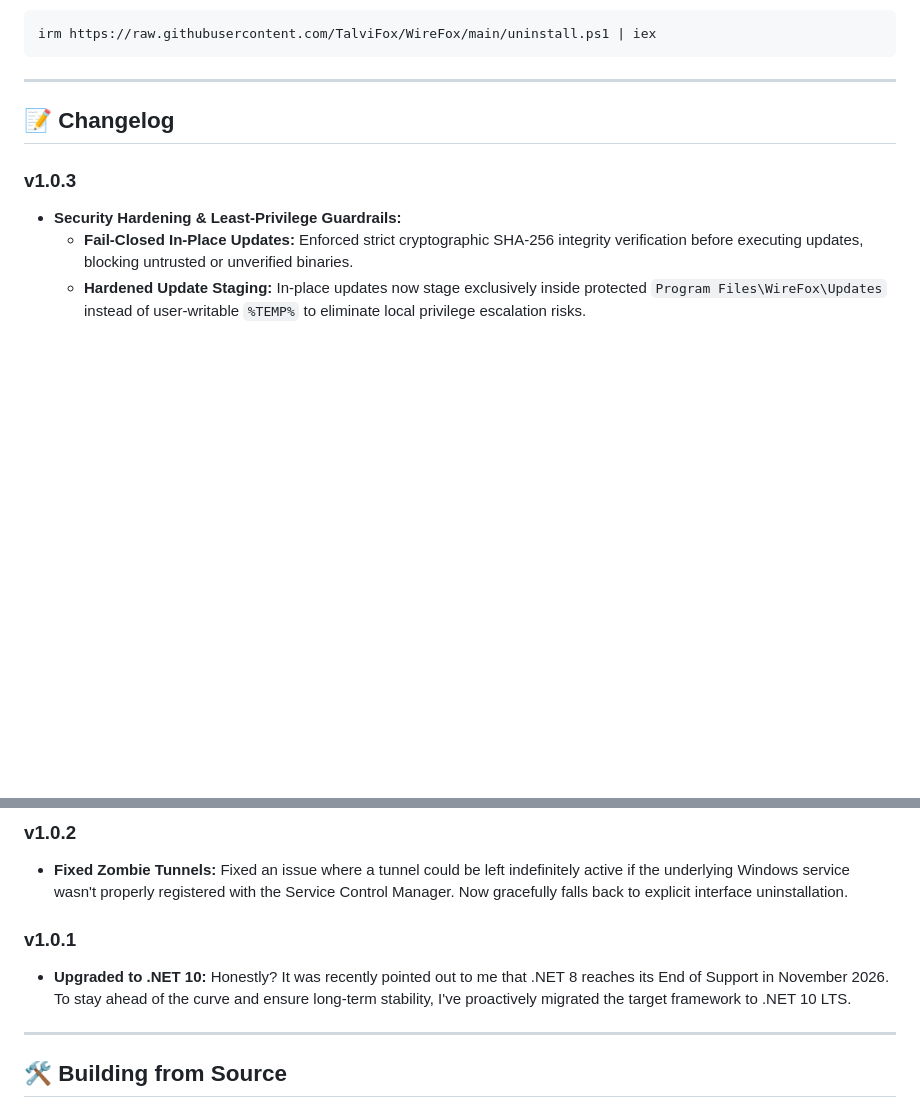
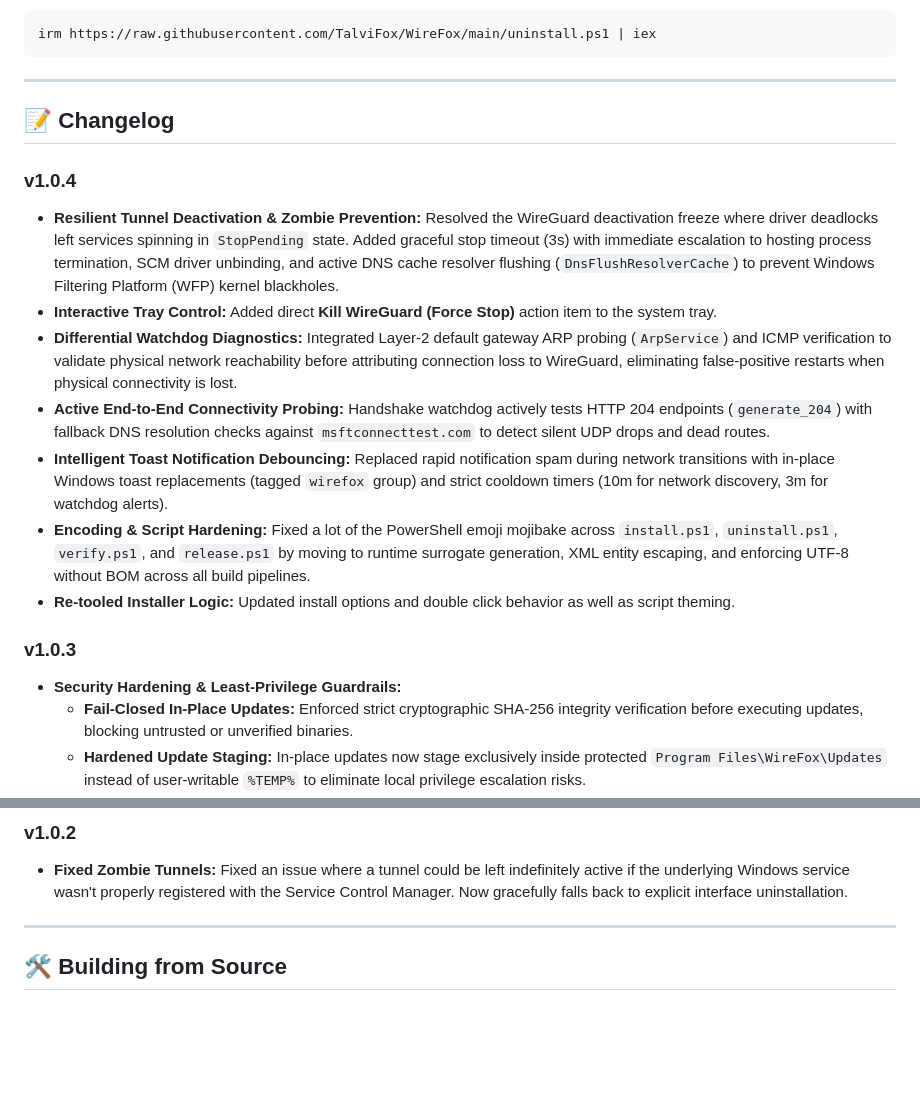
Before and after one commit to TalviFox/WireFox, a Markdown page: README.md, 2 parts joined by grey strips. Rendered like a GitHub page; blank space fills up the shorter version.

```diff
--- a/README.md
+++ b/README.md
@@ -89,6 +89,15 @@ irm https://raw.githubusercontent.com/TalviFox/WireFox/main/uninstall.ps1 | iex
 
 ## 📝 Changelog
 
+### v1.0.4
+- **Resilient Tunnel Deactivation & Zombie Prevention:** Resolved the WireGuard deactivation freeze where driver deadlocks left services spinning in `StopPending` state. Added graceful stop timeout (3s) with immediate escalation to hosting process termination, SCM driver unbinding, and active DNS cache resolver flushing (`DnsFlushResolverCache`) to prevent Windows Filtering Platform (WFP) kernel blackholes.
+- **Interactive Tray Control:** Added direct **Kill WireGuard (Force Stop)** action item to the system tray.
+- **Differential Watchdog Diagnostics:** Integrated Layer-2 default gateway ARP probing (`ArpService`) and ICMP verification to validate physical network reachability before attributing connection loss to WireGuard, eliminating false-positive restarts when physical connectivity is lost.
+- **Active End-to-End Connectivity Probing:** Handshake watchdog actively tests HTTP 204 endpoints (`generate_204`) with fallback DNS resolution checks against `msftconnecttest.com` to detect silent UDP drops and dead routes.
+- **Intelligent Toast Notification Debouncing:** Replaced rapid notification spam during network transitions with in-place Windows toast replacements (tagged `wirefox` group) and strict cooldown timers (10m for network discovery, 3m for watchdog alerts).
+- **Encoding & Script Hardening:** Fixed a lot of the PowerShell emoji mojibake across `install.ps1`, `uninstall.ps1`, `verify.ps1`, and `release.ps1` by moving to runtime surrogate generation, XML entity escaping, and enforcing UTF-8 without BOM across all build pipelines.
+- **Re-tooled Installer Logic:** Updated install options and double click behavior as well as script theming.
+
 ### v1.0.3
 - **Security Hardening & Least-Privilege Guardrails:**
   - **Fail-Closed In-Place Updates:** Enforced strict cryptographic SHA-256 integrity verification before executing updates, blocking untrusted or unverified binaries.
@@ -99,9 +108,6 @@ irm https://raw.githubusercontent.com/TalviFox/WireFox/main/uninstall.ps1 | iex
 
 ### v1.0.2
 - **Fixed Zombie Tunnels:** Fixed an issue where a tunnel could be left indefinitely active if the underlying Windows service wasn't properly registered with the Service Control Manager. Now gracefully falls back to explicit interface uninstallation.
-
-### v1.0.1
-- **Upgraded to .NET 10:** Honestly? It was recently pointed out to me that .NET 8 reaches its End of Support in November 2026. To stay ahead of the curve and ensure long-term stability, I've proactively migrated the target framework to .NET 10 LTS.
 
 ---
 
```
